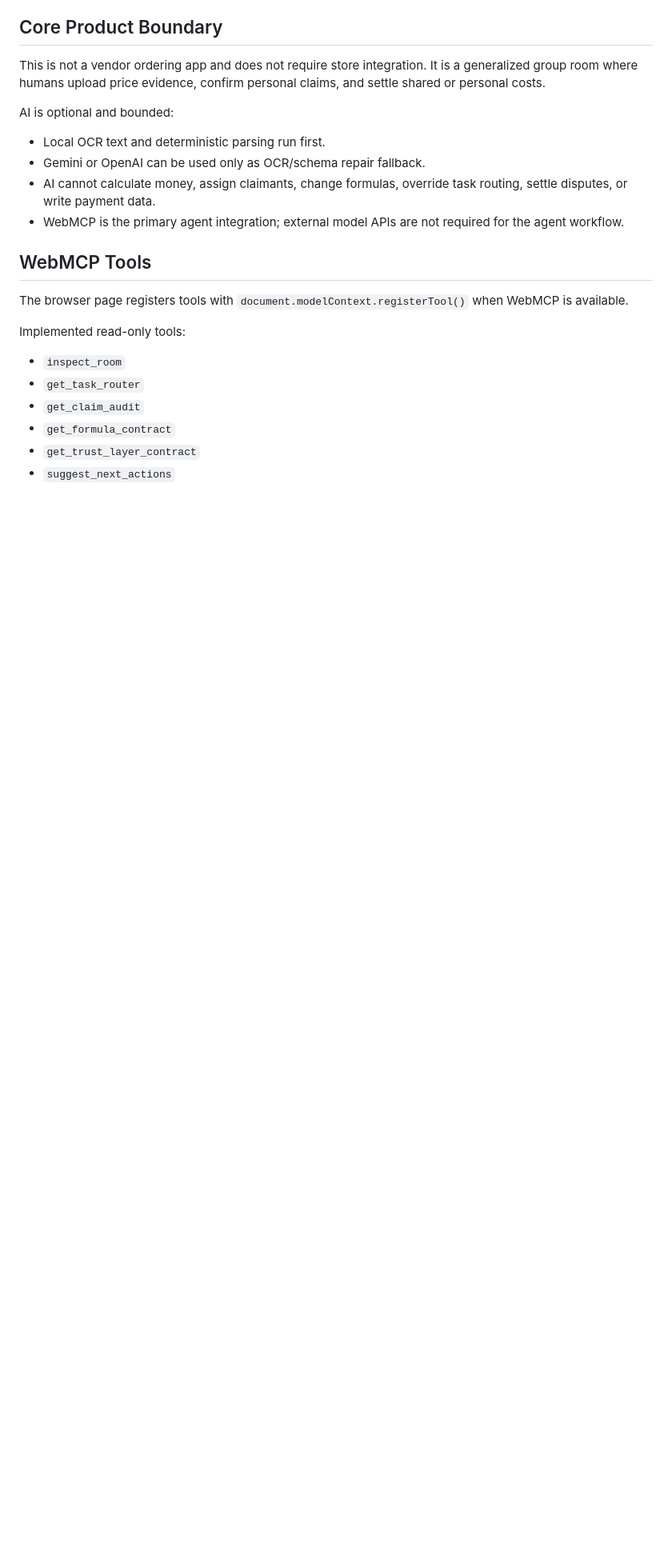
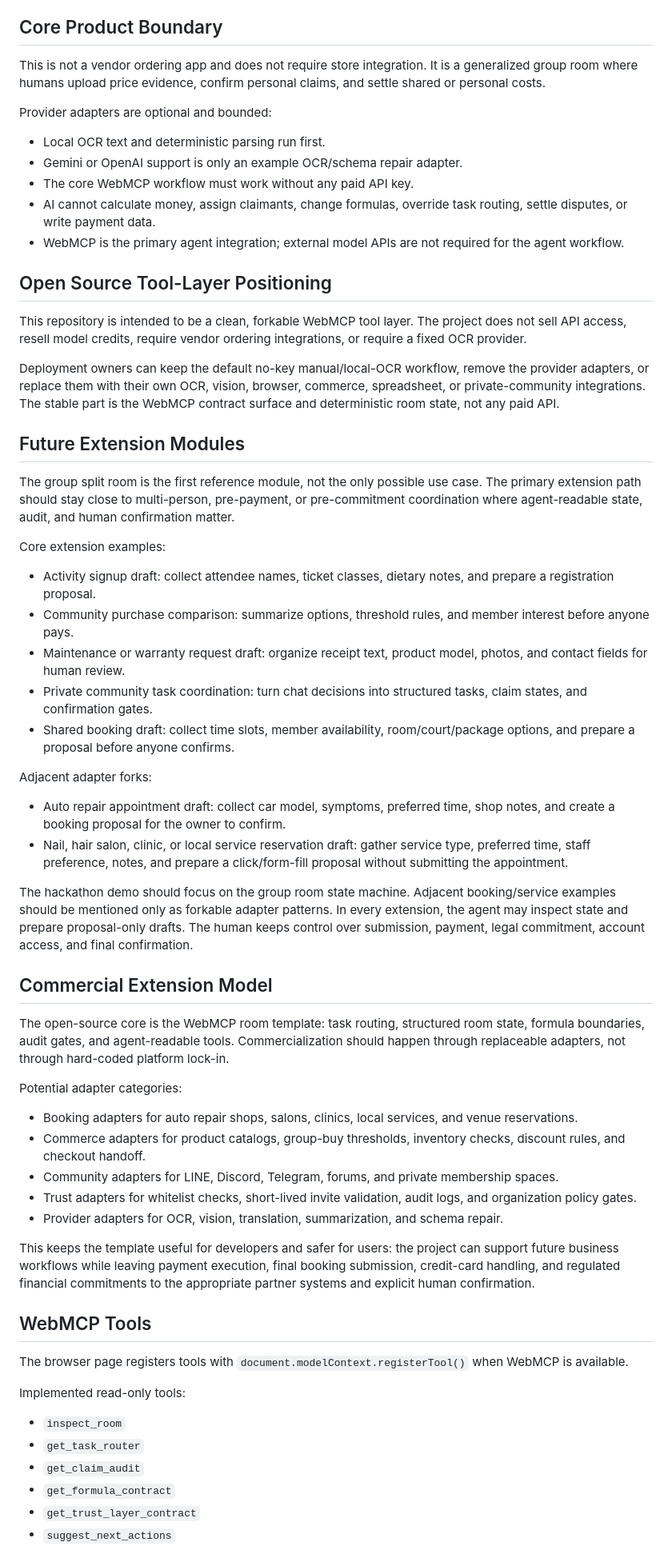
Before and after one commit to jiarong0423/shared-room-mcp, a Markdown page: README.md, the part around one of its changes. Shown at 80% size. GitHub-like rendering; blank space fills up the shorter version.

Commit message:
Clarify open-source WebMCP extension model

```diff
--- a/README.md
+++ b/README.md
@@ -14,12 +14,52 @@ WebMCP is a good fit because the agent can enter the same browser room, inspect
 
 This is not a vendor ordering app and does not require store integration. It is a generalized group room where humans upload price evidence, confirm personal claims, and settle shared or personal costs.
 
-AI is optional and bounded:
+Provider adapters are optional and bounded:
 
 - Local OCR text and deterministic parsing run first.
-- Gemini or OpenAI can be used only as OCR/schema repair fallback.
+- Gemini or OpenAI support is only an example OCR/schema repair adapter.
+- The core WebMCP workflow must work without any paid API key.
 - AI cannot calculate money, assign claimants, change formulas, override task routing, settle disputes, or write payment data.
 - WebMCP is the primary agent integration; external model APIs are not required for the agent workflow.
+
+## Open Source Tool-Layer Positioning
+
+This repository is intended to be a clean, forkable WebMCP tool layer. The project does not sell API access, resell model credits, require vendor ordering integrations, or require a fixed OCR provider.
+
+Deployment owners can keep the default no-key manual/local-OCR workflow, remove the provider adapters, or replace them with their own OCR, vision, browser, commerce, spreadsheet, or private-community integrations. The stable part is the WebMCP contract surface and deterministic room state, not any paid API.
+
+## Future Extension Modules
+
+The group split room is the first reference module, not the only possible use case. The primary extension path should stay close to multi-person, pre-payment, or pre-commitment coordination where agent-readable state, audit, and human confirmation matter.
+
+Core extension examples:
+
+- Activity signup draft: collect attendee names, ticket classes, dietary notes, and prepare a registration proposal.
+- Community purchase comparison: summarize options, threshold rules, and member interest before anyone pays.
+- Maintenance or warranty request draft: organize receipt text, product model, photos, and contact fields for human review.
+- Private community task coordination: turn chat decisions into structured tasks, claim states, and confirmation gates.
+- Shared booking draft: collect time slots, member availability, room/court/package options, and prepare a proposal before anyone confirms.
+
+Adjacent adapter forks:
+
+- Auto repair appointment draft: collect car model, symptoms, preferred time, shop notes, and create a booking proposal for the owner to confirm.
+- Nail, hair salon, clinic, or local service reservation draft: gather service type, preferred time, staff preference, notes, and prepare a click/form-fill proposal without submitting the appointment.
+
+The hackathon demo should focus on the group room state machine. Adjacent booking/service examples should be mentioned only as forkable adapter patterns. In every extension, the agent may inspect state and prepare proposal-only drafts. The human keeps control over submission, payment, legal commitment, account access, and final confirmation.
+
+## Commercial Extension Model
+
+The open-source core is the WebMCP room template: task routing, structured room state, formula boundaries, audit gates, and agent-readable tools. Commercialization should happen through replaceable adapters, not through hard-coded platform lock-in.
+
+Potential adapter categories:
+
+- Booking adapters for auto repair shops, salons, clinics, local services, and venue reservations.
+- Commerce adapters for product catalogs, group-buy thresholds, inventory checks, discount rules, and checkout handoff.
+- Community adapters for LINE, Discord, Telegram, forums, and private membership spaces.
+- Trust adapters for whitelist checks, short-lived invite validation, audit logs, and organization policy gates.
+- Provider adapters for OCR, vision, translation, summarization, and schema repair.
+
+This keeps the template useful for developers and safer for users: the project can support future business workflows while leaving payment execution, final booking submission, credit-card handling, and regulated financial commitments to the appropriate partner systems and explicit human confirmation.
 
 ## WebMCP Tools
 
```
Also changed, not shown: other parts of README.md (+13 -9 lines).
